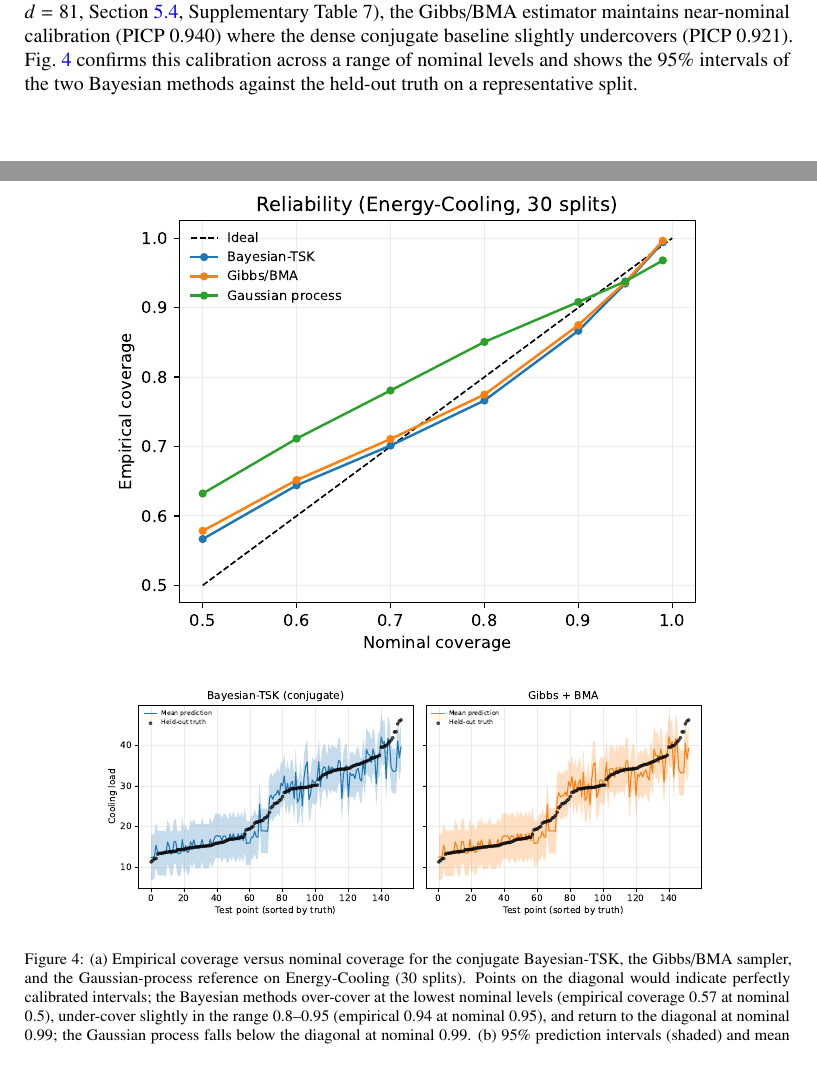
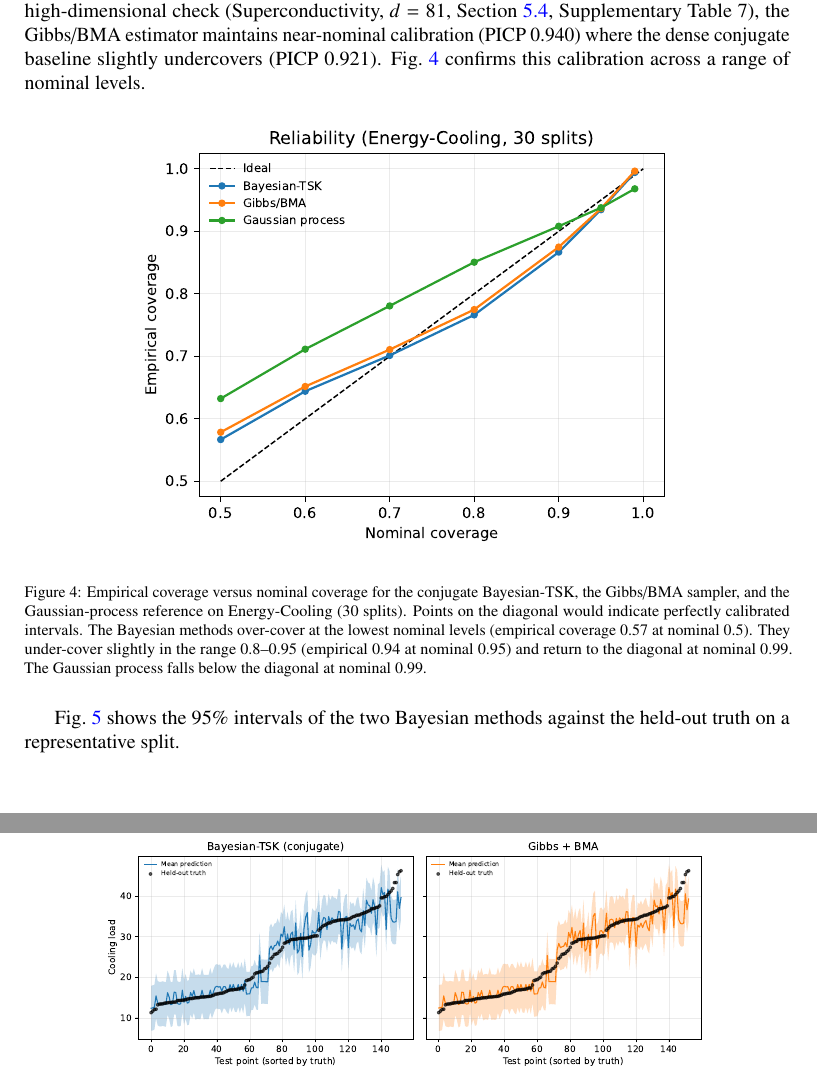
Before and after one commit to Jackxiaozhiren/tsk-spikeslab, a LaTeX paper (manuscript.tex): two parts of pages 9 and 11 of 17 before the commit and two parts of pages 10 and 11 of 17 after it, joined at a grey line, cut so that both start at the same text. Compiled offline with pdfLaTeX.

Commit message:
fix: undo figure merge, make figures inline in text with transitions
Undo the earlier merge of the reliability and pi-band figures back into two
separate figures (Fig. 4 = reliability, Fig. 5 = pi-band; 6 figures again),
and place each figure at its first-reference point in the text with [htbp]
so text flows around them (承上启下). Section 5.3 now reads: Fig. 3 inline
after its reference, then the calibration discussion, then Fig. 4, then
Fig. 5, with a transition sentence between each. Figures match their
referencing sections and no figure sits alone on a sparse page.
Layout: p9 fig2+fig3+5.3 text, p10 fig4+5.3 text, p11 fig5+5.4, p12 fig6+sec6.

```diff
--- a/manuscript.tex
+++ b/manuscript.tex
@@ -295,7 +304,10 @@ The ablation (Supplementary, Section~5) isolates the mechanism: hard thresholdin
 The coverage collapse thus arises from the as-implemented pipeline's ridge-regularized fit of the ill-conditioned design matrix rather than from the Laplace covariance per se.
 The Gibbs/BMA prediction of Eq.~\eqref{eq:bma} restores accuracy and efficiency, propagating model uncertainty through the mixture variance.
 The value of averaging over configurations is most visible where the closed-form conjugate baseline degrades.
-On the high-dimensional check (Superconductivity, $d=81$, Section~\ref{sec:sparse}, Supplementary Table 7), the Gibbs/BMA estimator maintains near-nominal calibration (PICP $0.940$) where the dense conjugate baseline slightly undercovers (PICP $0.921$). Fig.~\ref{fig:calibillust} confirms this calibration across a range of nominal levels and shows the 95\% intervals of the two Bayesian methods against the held-out truth on a representative split.
+On the high-dimensional check (Superconductivity, $d=81$, Section~\ref{sec:sparse}, Supplementary Table 7), the Gibbs/BMA estimator maintains near-nominal calibration (PICP $0.940$) where the dense conjugate baseline slightly undercovers (PICP $0.921$). Fig.~\ref{fig:rel} confirms this calibration across a range of nominal levels.
 
-\begin{figure}[tbhp]
+\begin{figure}[htbp]
 \centering
+\includegraphics[width=0.72\textwidth]{fig5_reliability.pdf}
+\caption{Empirical coverage versus nominal coverage for the conjugate Bayesian-TSK, the Gibbs/BMA sampler, and the Gaussian-process reference on Energy-Cooling (30 splits). Points on the diagonal would indicate perfectly calibrated intervals. The Bayesian methods over-cover at the lowest nominal levels (empirical coverage $0.57$ at nominal $0.5$). They under-cover slightly in the range $0.8$--$0.95$ (empirical $0.94$ at nominal $0.95$) and return to the diagonal at nominal $0.99$. The Gaussian process falls below the diagonal at nominal $0.99$.}
+\label{fig:rel}
@@ -306,14 +314,12 @@ Gibbs/BMA and the conjugate Bayesian model attain near-nominal coverage; the BIC
 \end{figure}
 
-\FloatBarrier
+Fig.~\ref{fig:piband} shows the 95\% intervals of the two Bayesian methods against the held-out truth on a representative split.
 
-\begin{figure}[tbhp]
+\begin{figure}[htbp]
 \centering
-\includegraphics[width=0.8\textwidth]{fig5_reliability.pdf}\\[4pt]
 \includegraphics[width=0.8\textwidth]{fig6_pi_band.pdf}
-\caption{(a) Empirical coverage versus nominal coverage for the conjugate Bayesian-TSK, the Gibbs/BMA sampler, and the Gaussian-process reference on Energy-Cooling (30 splits). Points on the diagonal would indicate perfectly calibrated intervals; the Bayesian methods over-cover at the lowest nominal levels (empirical coverage $0.57$ at nominal $0.5$), under-cover slightly in the range $0.8$--$0.95$ (empirical $0.94$ at nominal $0.95$), and return to the diagonal at nominal $0.99$; the Gaussian process falls below the diagonal at nominal $0.99$.
-(b) 95\% prediction intervals (shaded) and mean prediction (line) versus held-out truth (points) on one representative Energy-Cooling split, for the conjugate Bayesian-TSK (left) and Gibbs+BMA (right). The intervals track the sorted truth closely and cover the large majority of test points at compact widths.}
-\label{fig:calibillust}
+\caption{95\% prediction intervals (shaded) and mean prediction (line) versus held-out truth (points) on one representative Energy-Cooling split, for the conjugate Bayesian-TSK (left) and Gibbs+BMA (right). The intervals track the sorted truth closely and cover the large majority of test points at compact widths.}
+\label{fig:piband}
 \end{figure}
 
 \FloatBarrier
```
Also changed, not shown: submission_package/manuscript.pdf, manuscript.tex (13 more changed lines), 1 other file.
